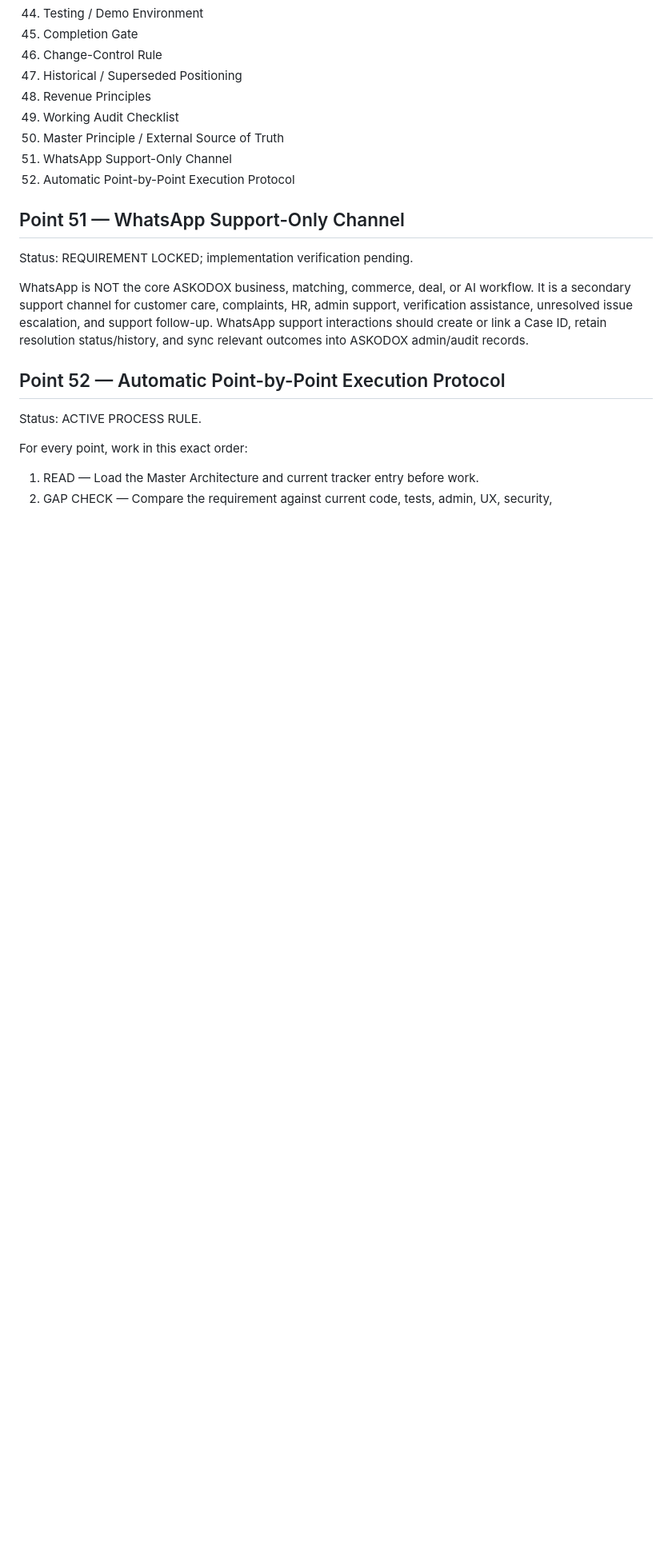
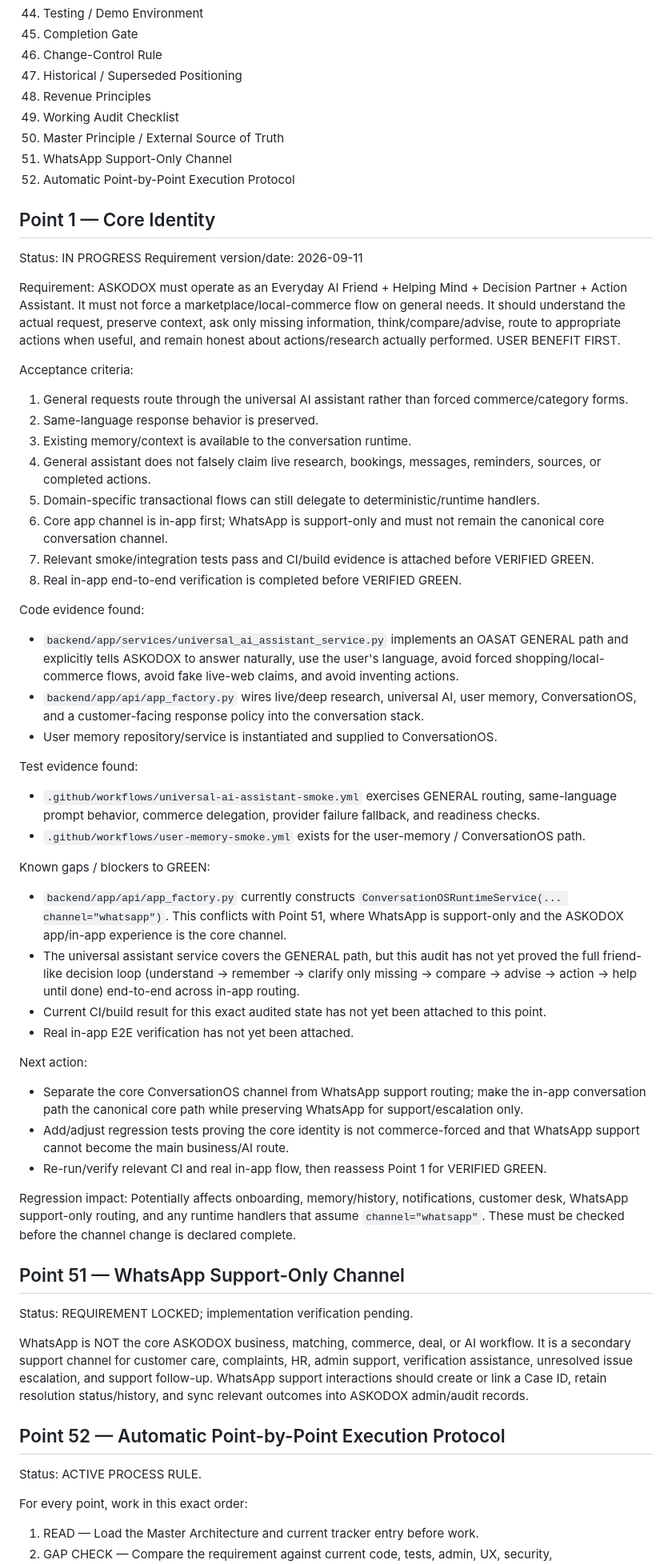
Before and after one commit to podx-bot/askodox, a Markdown page: docs/ASKODOX_EXECUTION_TRACKER.md, the part around one of its changes. Shown at 80% size. Drawn GitHub-style; blank space fills up the shorter version.

Commit message:
audit point 1 core identity and record verified gaps

```diff
--- a/docs/ASKODOX_EXECUTION_TRACKER.md
+++ b/docs/ASKODOX_EXECUTION_TRACKER.md
@@ -69,6 +69,46 @@ A point may be marked VERIFIED GREEN only when code exists, integration exists,
 51. WhatsApp Support-Only Channel
 52. Automatic Point-by-Point Execution Protocol
 
+## Point 1 — Core Identity
+Status: IN PROGRESS
+Requirement version/date: 2026-09-11
+
+Requirement:
+ASKODOX must operate as an Everyday AI Friend + Helping Mind + Decision Partner + Action Assistant. It must not force a marketplace/local-commerce flow on general needs. It should understand the actual request, preserve context, ask only missing information, think/compare/advise, route to appropriate actions when useful, and remain honest about actions/research actually performed. USER BENEFIT FIRST.
+
+Acceptance criteria:
+1. General requests route through the universal AI assistant rather than forced commerce/category forms.
+2. Same-language response behavior is preserved.
+3. Existing memory/context is available to the conversation runtime.
+4. General assistant does not falsely claim live research, bookings, messages, reminders, sources, or completed actions.
+5. Domain-specific transactional flows can still delegate to deterministic/runtime handlers.
+6. Core app channel is in-app first; WhatsApp is support-only and must not remain the canonical core conversation channel.
+7. Relevant smoke/integration tests pass and CI/build evidence is attached before VERIFIED GREEN.
+8. Real in-app end-to-end verification is completed before VERIFIED GREEN.
+
+Code evidence found:
+- `backend/app/services/universal_ai_assistant_service.py` implements an OASAT GENERAL path and explicitly tells ASKODOX to answer naturally, use the user's language, avoid forced shopping/local-commerce flows, avoid fake live-web claims, and avoid inventing actions.
+- `backend/app/api/app_factory.py` wires live/deep research, universal AI, user memory, ConversationOS, and a customer-facing response policy into the conversation stack.
+- User memory repository/service is instantiated and supplied to ConversationOS.
+
+Test evidence found:
+- `.github/workflows/universal-ai-assistant-smoke.yml` exercises GENERAL routing, same-language prompt behavior, commerce delegation, provider failure fallback, and readiness checks.
+- `.github/workflows/user-memory-smoke.yml` exists for the user-memory / ConversationOS path.
+
+Known gaps / blockers to GREEN:
+- `backend/app/api/app_factory.py` currently constructs `ConversationOSRuntimeService(... channel="whatsapp")`. This conflicts with Point 51, where WhatsApp is support-only and the ASKODOX app/in-app experience is the core channel.
+- The universal assistant service covers the GENERAL path, but this audit has not yet proved the full friend-like decision loop (understand → remember → clarify only missing → compare → advise → action → help until done) end-to-end across in-app routing.
+- Current CI/build result for this exact audited state has not yet been attached to this point.
+- Real in-app E2E verification has not yet been attached.
+
+Next action:
+- Separate the core ConversationOS channel from WhatsApp support routing; make the in-app conversation path the canonical core path while preserving WhatsApp for support/escalation only.
+- Add/adjust regression tests proving the core identity is not commerce-forced and that WhatsApp support cannot become the main business/AI route.
+- Re-run/verify relevant CI and real in-app flow, then reassess Point 1 for VERIFIED GREEN.
+
+Regression impact:
+Potentially affects onboarding, memory/history, notifications, customer desk, WhatsApp support-only routing, and any runtime handlers that assume `channel="whatsapp"`. These must be checked before the channel change is declared complete.
+
 ## Point 51 — WhatsApp Support-Only Channel
 Status: REQUIREMENT LOCKED; implementation verification pending.
 
```
Also changed, not shown: other parts of docs/ASKODOX_EXECUTION_TRACKER.md (+1 -1 lines).
